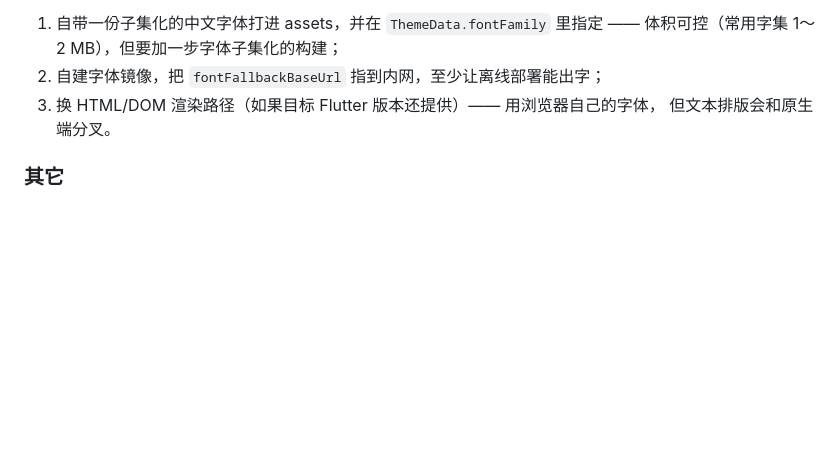
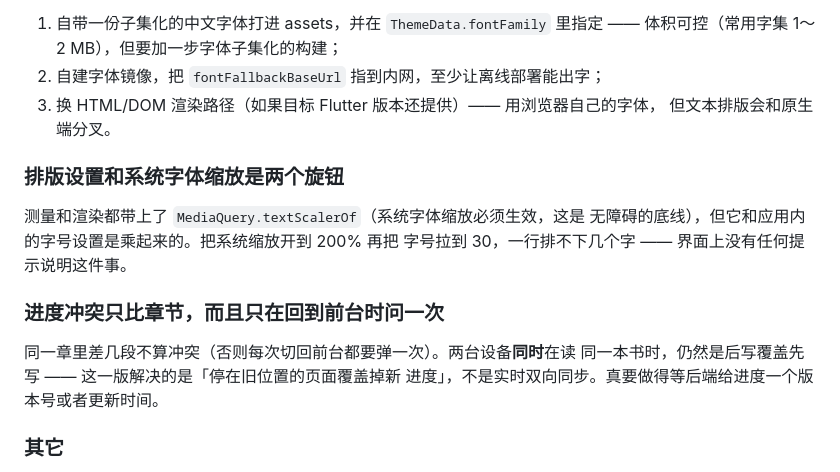
Before and after one commit to farfarfun/funread-client, a Markdown page: README.md, the part around one of its changes. GitHub-like rendering; blank space fills up the shorter version.

```diff
--- a/README.md
+++ b/README.md
@@ -164,6 +226,18 @@ Flutter Web 默认用 CanvasKit 渲染，**不回退到系统字体**。页面
 2. 自建字体镜像，把 `fontFallbackBaseUrl` 指到内网，至少让离线部署能出字；
 3. 换 HTML/DOM 渲染路径（如果目标 Flutter 版本还提供）—— 用浏览器自己的字体，
    但文本排版会和原生端分叉。
+
+### 排版设置和系统字体缩放是两个旋钮
+
+测量和渲染都带上了 `MediaQuery.textScalerOf`（系统字体缩放必须生效，这是
+无障碍的底线），但它和应用内的字号设置是乘起来的。把系统缩放开到 200% 再把
+字号拉到 30，一行排不下几个字 —— 界面上没有任何提示说明这件事。
+
+### 进度冲突只比章节，而且只在回到前台时问一次
+
+同一章里差几段不算冲突（否则每次切回前台都要弹一次）。两台设备**同时**在读
+同一本书时，仍然是后写覆盖先写 —— 这一版解决的是「停在旧位置的页面覆盖掉新
+进度」，不是实时双向同步。真要做得等后端给进度一个版本号或者更新时间。
 
 ### 其它
 
```
Also changed, not shown: other parts of README.md (+87 -23 lines).
